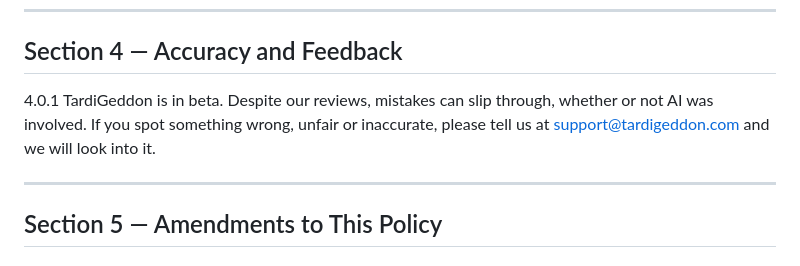
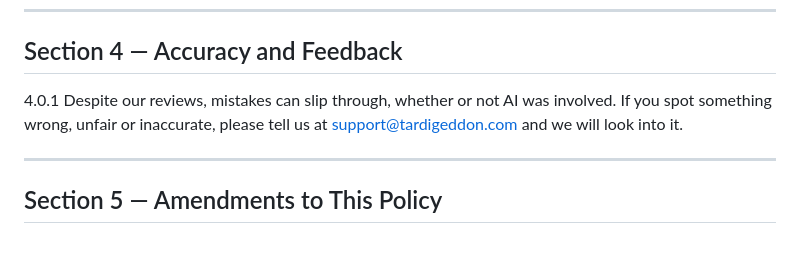
Before and after one commit to EVCV/TardiGeddon, a Markdown page: site/legal/ai-policy.md, the part around one of its changes. GitHub-like rendering.

Commit message:
AI Policy v1.1: drop the 'in beta' line
Co-Authored-By: Claude Opus 5.5 <noreply@anthropic.com>
Claude-Session: https://claude.ai/code/session_016bHrz3FytTrWvo2ewU3Weo

```diff
--- a/site/legal/ai-policy.md
+++ b/site/legal/ai-policy.md
@@ -79,7 +79,7 @@ TardiGeddon is made with the help of artificial intelligence ("AI"). This policy
 
 ## Section 4 — Accuracy and Feedback
 
-4.0.1 TardiGeddon is in beta. Despite our reviews, mistakes can slip through, whether or not AI was involved. If you spot something wrong, unfair or inaccurate, please tell us at support@tardigeddon.com and we will look into it.
+4.0.1 Despite our reviews, mistakes can slip through, whether or not AI was involved. If you spot something wrong, unfair or inaccurate, please tell us at support@tardigeddon.com and we will look into it.
 
 ---
 
```
Also changed, not shown: other parts of site/legal/ai-policy.md (+2 -2 lines).
